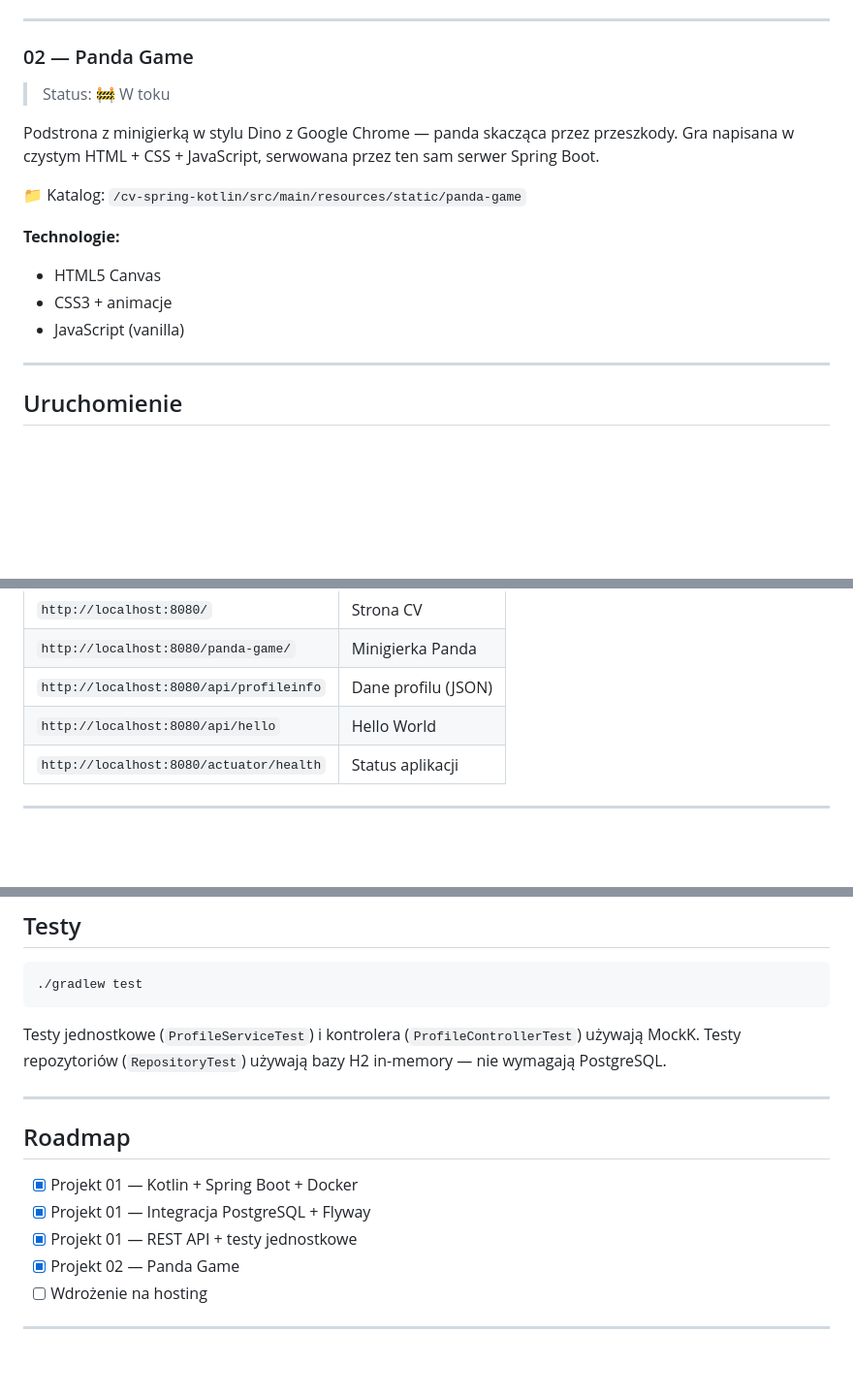
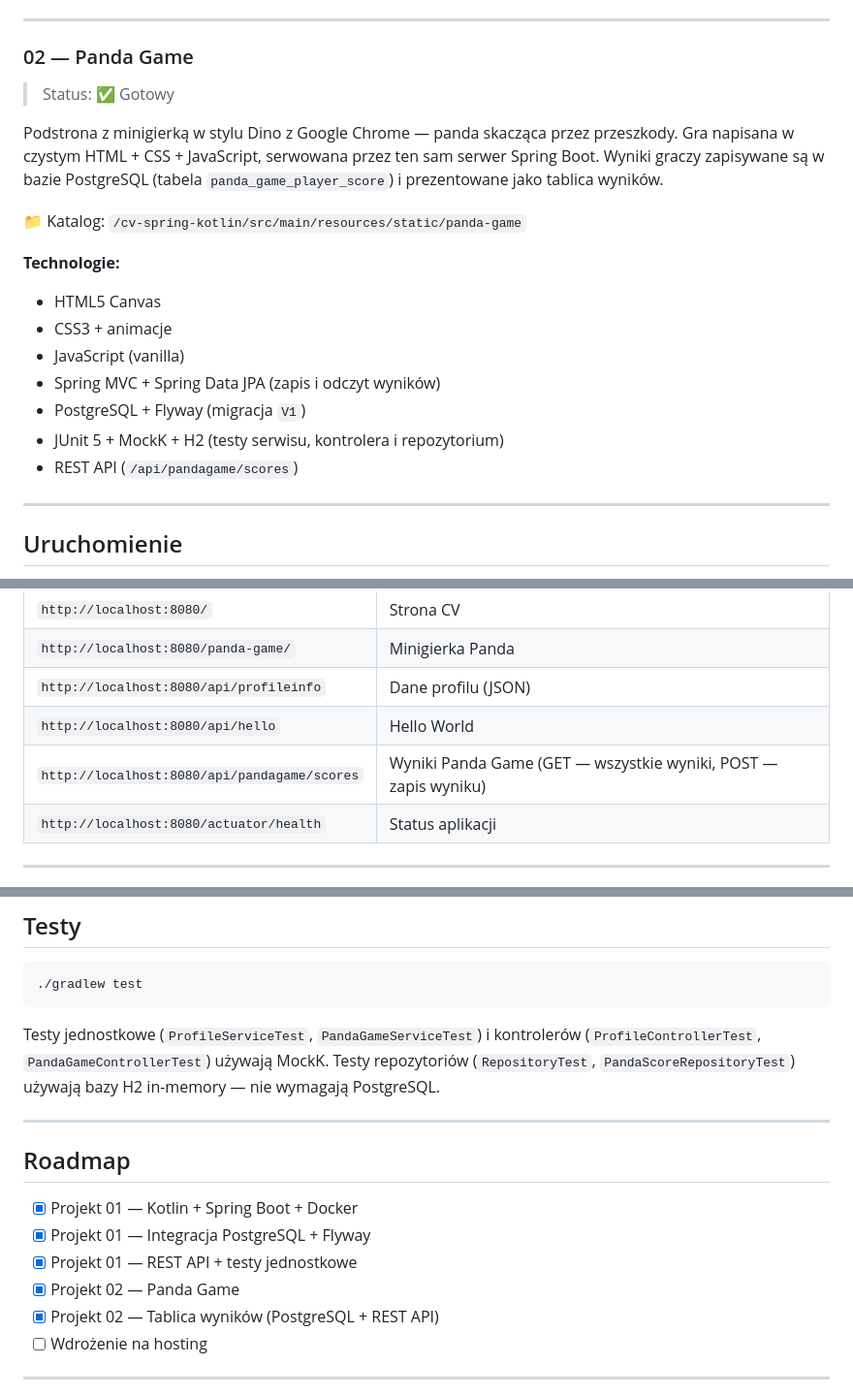
Before and after one commit to NorArax-NeflinOwl/webcv, a Markdown page: README.md, 3 parts joined by grey strips. Shown at 97% size. GitHub-like rendering; blank space fills up the shorter version.

````diff
--- a/README.md
+++ b/README.md
@@ -40,10 +40,12 @@ dane przechowywane w PostgreSQL z migracjami Flyway, skonteneryzowany przy pomoc
 ---
 
 ### 02 — Panda Game
-> Status: 🚧 W toku
+> Status: ✅ Gotowy
 
 Podstrona z minigierką w stylu Dino z Google Chrome — panda skacząca przez przeszkody.
 Gra napisana w czystym HTML + CSS + JavaScript, serwowana przez ten sam serwer Spring Boot.
+Wyniki graczy zapisywane są w bazie PostgreSQL (tabela `panda_game_player_score`) i prezentowane
+jako tablica wyników.
 
 📁 Katalog: `/cv-spring-kotlin/src/main/resources/static/panda-game`
 
@@ -51,6 +53,10 @@ Gra napisana w czystym HTML + CSS + JavaScript, serwowana przez ten sam serwer S
 - HTML5 Canvas
 - CSS3 + animacje
 - JavaScript (vanilla)
+- Spring MVC + Spring Data JPA (zapis i odczyt wyników)
+- PostgreSQL + Flyway (migracja `V1`)
+- JUnit 5 + MockK + H2 (testy serwisu, kontrolera i repozytorium)
+- REST API (`/api/pandagame/scores`)
 
 ---
 
@@ -75,6 +81,7 @@ Aplikacja dostępna pod adresem: `http://localhost:8080`
 | `http://localhost:8080/panda-game/` | Minigierka Panda |
 | `http://localhost:8080/api/profileinfo` | Dane profilu (JSON) |
 | `http://localhost:8080/api/hello` | Hello World |
+| `http://localhost:8080/api/pandagame/scores` | Wyniki Panda Game (GET — wszystkie wyniki, POST — zapis wyniku) |
 | `http://localhost:8080/actuator/health` | Status aplikacji |
 
 ---
@@ -100,8 +107,10 @@ docker compose up --build -d
 ./gradlew test
 ```
 
-Testy jednostkowe (`ProfileServiceTest`) i kontrolera (`ProfileControllerTest`) używają MockK.
-Testy repozytoriów (`RepositoryTest`) używają bazy H2 in-memory — nie wymagają PostgreSQL.
+Testy jednostkowe (`ProfileServiceTest`, `PandaGameServiceTest`) i kontrolerów
+(`ProfileControllerTest`, `PandaGameControllerTest`) używają MockK.
+Testy repozytoriów (`RepositoryTest`, `PandaScoreRepositoryTest`) używają bazy H2 in-memory —
+nie wymagają PostgreSQL.
 
 ---
 
@@ -111,6 +120,7 @@ Testy repozytoriów (`RepositoryTest`) używają bazy H2 in-memory — nie wymag
 - [x] Projekt 01 — Integracja PostgreSQL + Flyway
 - [x] Projekt 01 — REST API + testy jednostkowe
 - [x] Projekt 02 — Panda Game
+- [x] Projekt 02 — Tablica wyników (PostgreSQL + REST API)
 - [ ] Wdrożenie na hosting
 
 ---
````
